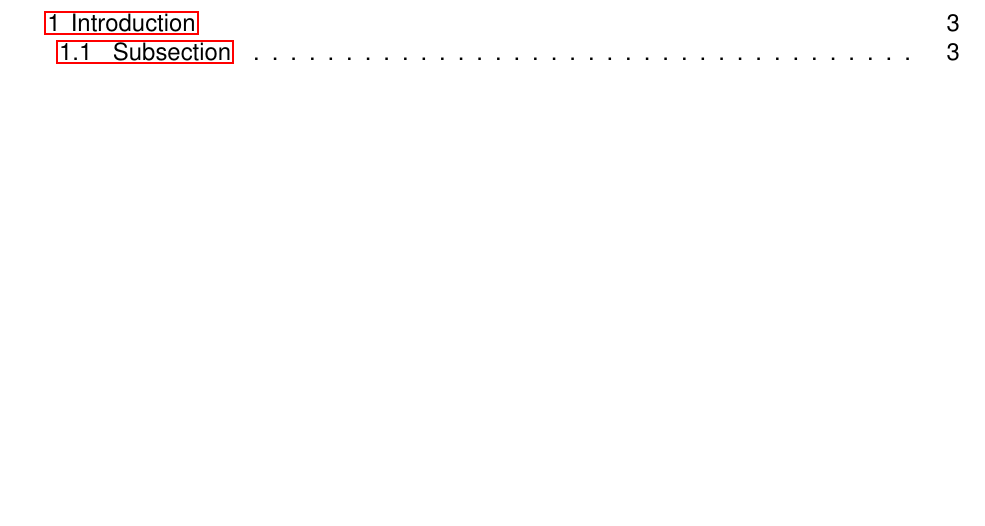
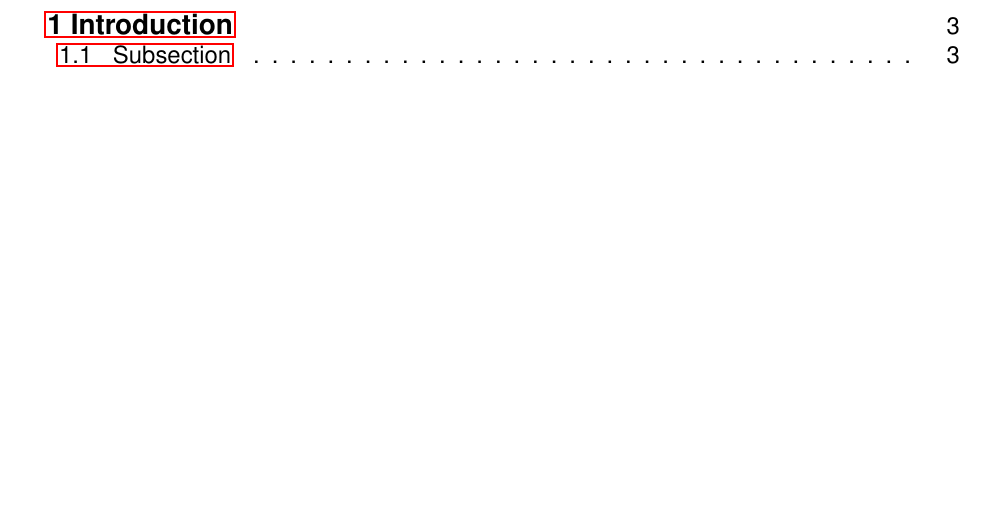
Before and after one commit to 0xMoonrise/latex_template, a LaTeX document (src/main.tex): part of page 2 of 4, cut so that both start at the same text. Compiled offline with pdfLaTeX.

```diff
--- a/src/main.tex
+++ b/src/main.tex
@@ -35,8 +35,8 @@
 \fancyhf{}
 \fancyfoot[R]{\thepage}
 
-\renewcommand{\cfttoctitlefont}{\fontsize{12}{14}\bfseries}
-\renewcommand{\cftsecfont}{\fontsize{12}{14}\selectfont}
+\renewcommand{\cfttoctitlefont}{\fontsize{14}{16}\bfseries}
+\renewcommand{\cftsecfont}{\fontsize{14}{16}\selectfont\bfseries}
 \renewcommand{\cftsecpagefont}{\normalfont\fontsize{12}{14}\selectfont}
 \subsectionfont{\fontfamily{phv}\fontsize{12pt}{14pt}\selectfont}
 
```
Also changed, not shown: document.pdf.
